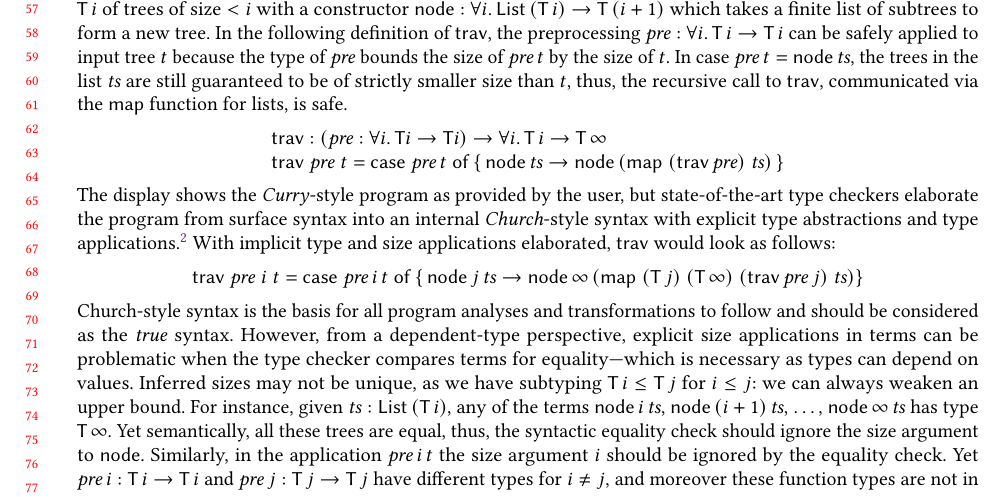
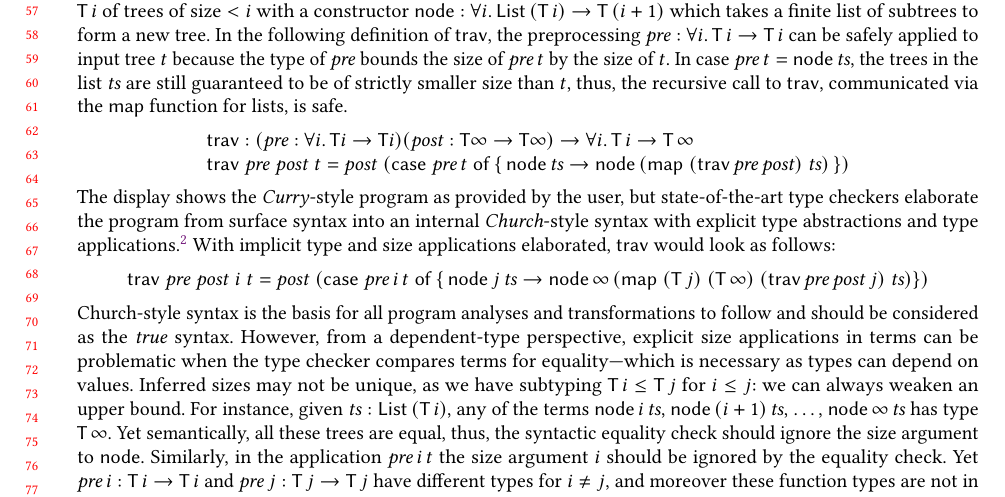
Before and after one commit to andreasabel/sized-types, a LaTeX paper (nbe/icfp17.tex): part of page 2 of 26, cut so that both start at the same text. Compiled offline with pdfLaTeX; a LaTeX package or settings file that is missing is left out.

Commit message:
Revert "[ ICFP 17 ] removed post traversal in intro"
This reverts commit 22b007734d05b87c65cffbe66a94b915968e0b0e.

```diff
--- a/nbe/icfp17.tex
+++ b/nbe/icfp17.tex
@@ -247,15 +247,15 @@ In the following definition of $\ttrav$, the preprocessing $\vpre : \forall i.\,
 In case $\vpre\,t = \tnode\,\vts$, the trees in the list $\vts$ are still guaranteed to be of strictly smaller size than $t$, thus, the recursive call to $\ttrav$, communicated via the $\tmap$ function for lists, is safe.
 \[
 \begin{array}{l}
-  \ttrav : (\vpre : \forall i.\, \tT i \to \tT i) \to \forall i.\, \tT\,i \to \tT\,\infty
+  \ttrav : (\vpre : \forall i.\, \tT i \to \tT i) (\vpost : \tT \infty \to \tT \infty) \to \forall i.\, \tT\,i \to \tT\,\infty
   \\
-  \ttrav \; \vpre \; t = \tcase\;\vpre\,t\;\tof \, \{ \, \tnode\,\vts \to \tnode\,(\tmap \; (\ttrav \, \vpre) \; \vts)\, \}
+  \ttrav \; \vpre \; \vpost \; t = \vpost\;(\tcase\;\vpre\,t\;\tof \, \{ \, \tnode\,\vts \to \tnode\,(\tmap \; (\ttrav \, \vpre \, \vpost) \; \vts)\, \})
 \end{array}
 \]
 The display shows the \emph{Curry}-style program as provided by the user, but state-of-the-art type checkers elaborate the program from surface syntax into an internal \emph{Church}-style syntax with explicit type abstractions and type applications.\footnote{Agda, Coq, Idris, and Haskell \cite{sulzmannChakravartyPeythonJonesDonnelly:tldi07} all have Church-style internal languages.}  With implicit type and size applications elaborated, $\ttrav$ would look as follows:
 \[
 \begin{array}{l}
-  \ttrav \; \vpre \; i\; t = \tcase\;\vpre\,i\,t\;\tof \, \{ \, \tnode\,j\,\vts \to \tnode\,\infty\,(\tmap \; (\tT\,j) \; (\tT\,\infty) \; (\ttrav \, \vpre \, j) \; \vts) \}
+  \ttrav \; \vpre \; \vpost \; i\; t = \vpost\;(\tcase\;\vpre\,i\,t\;\tof \, \{ \, \tnode\,j\,\vts \to \tnode\,\infty\,(\tmap \; (\tT\,j) \; (\tT\,\infty) \; (\ttrav \, \vpre \, \vpost \, j) \; \vts) \})
 \end{array}
 \]
 Church-style syntax is the basis for all program analyses and transformations to follow and should be considered as the \emph{true} syntax.
```
